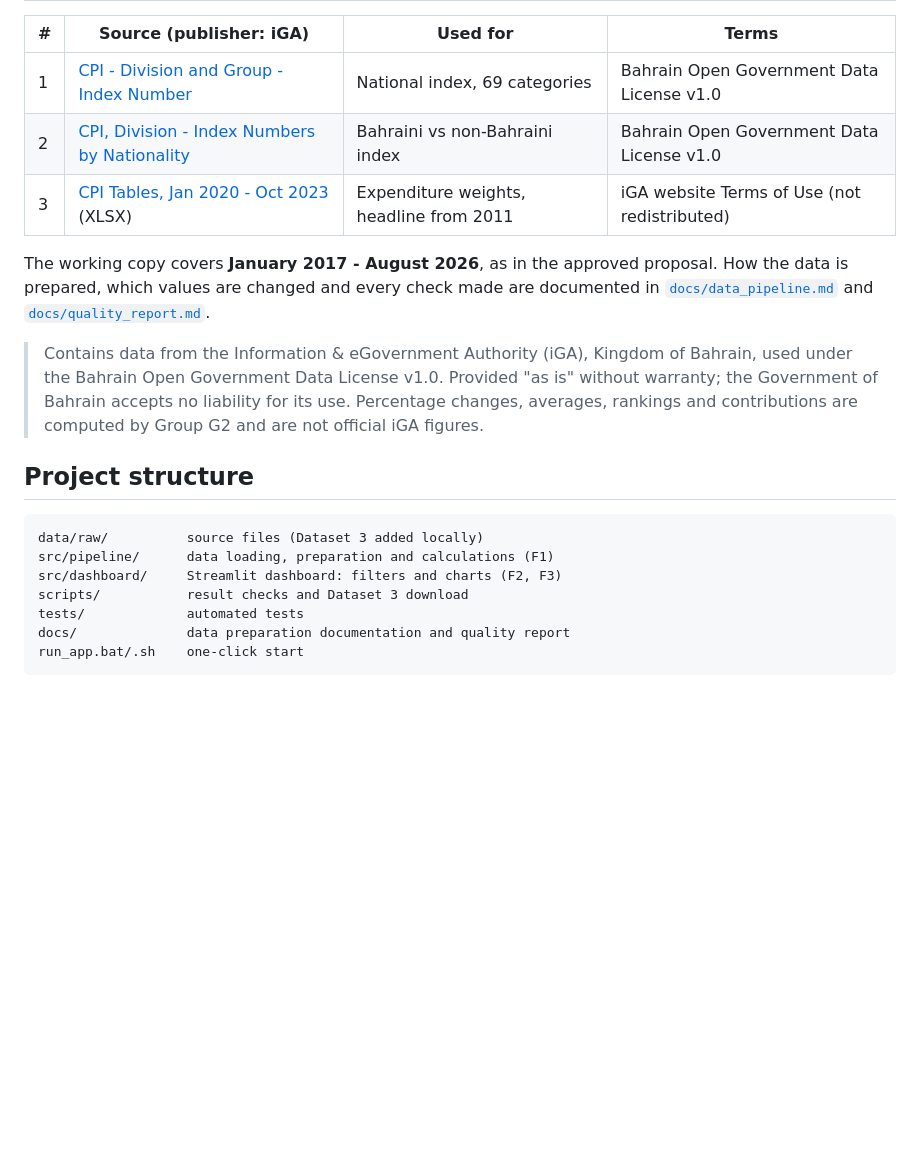
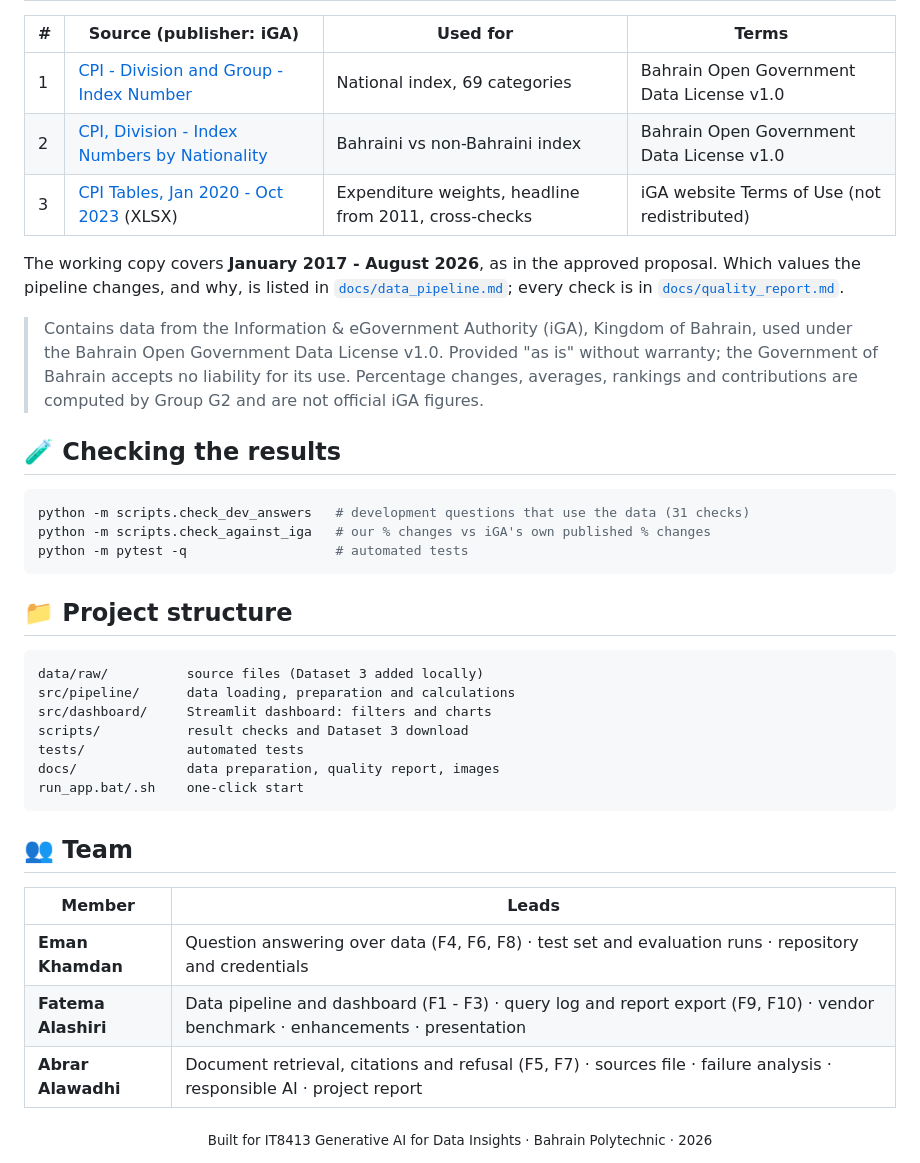
Before and after one commit to Fatema124/IT8413-GenAI-Data-Insights-Project, a Markdown page: README.md, the part around one of its changes. Drawn GitHub-style; blank space fills up the shorter version.

````diff
--- a/README.md
+++ b/README.md
@@ -66,25 +144,47 @@ python -m pytest -q                   # automated tests
 |---|---|---|---|
 | 1 | [CPI - Division and Group - Index Number](https://www.data.gov.bh/explore/dataset/01-consumer-price-index-division-and-group-index-number/) | National index, 69 categories | Bahrain Open Government Data License v1.0 |
 | 2 | [CPI, Division - Index Numbers by Nationality](https://www.data.gov.bh/explore/dataset/02-cpi-division-index-number-by-nationality/) | Bahraini vs non-Bahraini index | Bahrain Open Government Data License v1.0 |
-| 3 | [CPI Tables, Jan 2020 - Oct 2023](https://www.iga.gov.bh/en/category/statistical-publications) (XLSX) | Expenditure weights, headline from 2011 | iGA website Terms of Use (not redistributed) |
+| 3 | [CPI Tables, Jan 2020 - Oct 2023](https://www.iga.gov.bh/en/category/statistical-publications) (XLSX) | Expenditure weights, headline from 2011, cross-checks | iGA website Terms of Use (not redistributed) |
 
-The working copy covers **January 2017 - August 2026**, as in the approved proposal. How the data is prepared,
-which values are changed and every check made are documented in [`docs/data_pipeline.md`](docs/data_pipeline.md)
-and [`docs/quality_report.md`](docs/quality_report.md).
+The working copy covers **January 2017 - August 2026**, as in the approved proposal. Which values the pipeline
+changes, and why, is listed in [`docs/data_pipeline.md`](docs/data_pipeline.md); every check is in
+[`docs/quality_report.md`](docs/quality_report.md).
 
 > Contains data from the Information & eGovernment Authority (iGA), Kingdom of Bahrain, used under the Bahrain
 > Open Government Data License v1.0. Provided "as is" without warranty; the Government of Bahrain accepts no
 > liability for its use. Percentage changes, averages, rankings and contributions are computed by Group G2 and
 > are not official iGA figures.
 
-## Project structure
+## 🧪 Checking the results
+
+```bash
+python -m scripts.check_dev_answers   # development questions that use the data (31 checks)
+python -m scripts.check_against_iga   # our % changes vs iGA's own published % changes
+python -m pytest -q                   # automated tests
+```
+
+## 📁 Project structure
 
 ```
 data/raw/          source files (Dataset 3 added locally)
-src/pipeline/      data loading, preparation and calculations (F1)
-src/dashboard/     Streamlit dashboard: filters and charts (F2, F3)
+src/pipeline/      data loading, preparation and calculations
+src/dashboard/     Streamlit dashboard: filters and charts
 scripts/           result checks and Dataset 3 download
 tests/             automated tests
-docs/              data preparation documentation and quality report
+docs/              data preparation, quality report, images
 run_app.bat/.sh    one-click start
 ```
+
+<!-- Add the folders for the question-answering and document parts here. -->
+
+## 👥 Team
+
+| Member | Leads |
+|---|---|
+| **Eman Khamdan** | Question answering over data (F4, F6, F8) · test set and evaluation runs · repository and credentials |
+| **Fatema Alashiri** | Data pipeline and dashboard (F1 - F3) · query log and report export (F9, F10) · vendor benchmark · enhancements · presentation |
+| **Abrar Alawadhi** | Document retrieval, citations and refusal (F5, F7) · sources file · failure analysis · responsible AI · project report |
+
+<div align="center">
+<sub>Built for IT8413 Generative AI for Data Insights · Bahrain Polytechnic · 2026</sub>
+</div>
````
Also changed, not shown: other parts of README.md (+106 -28 lines), docs/images/dashboard.png (added).
